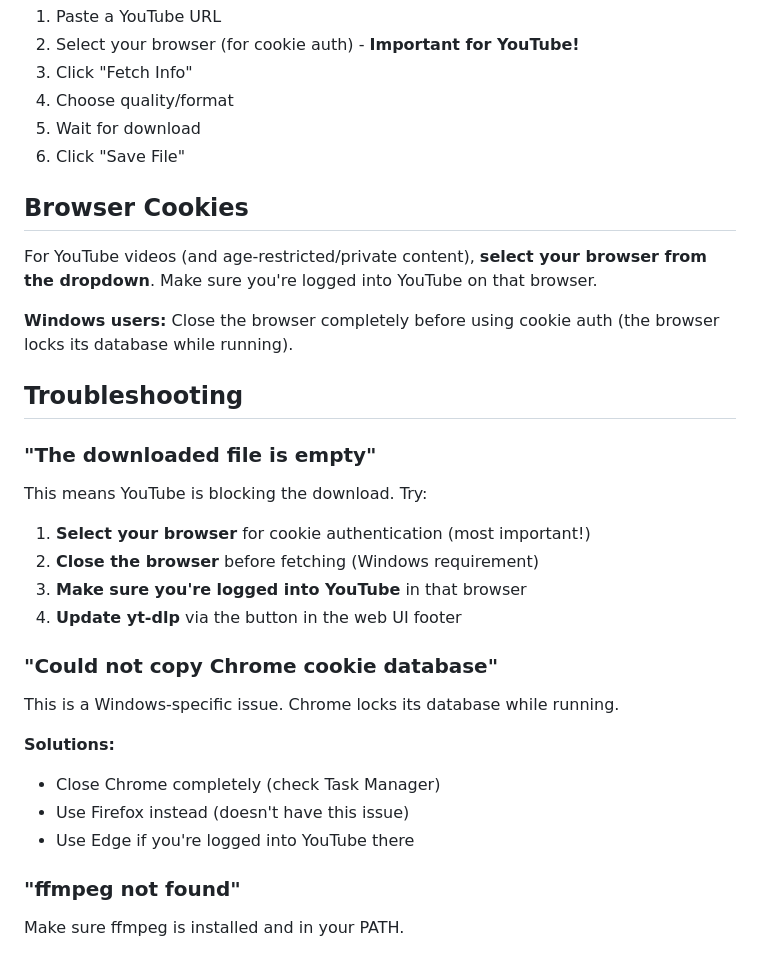
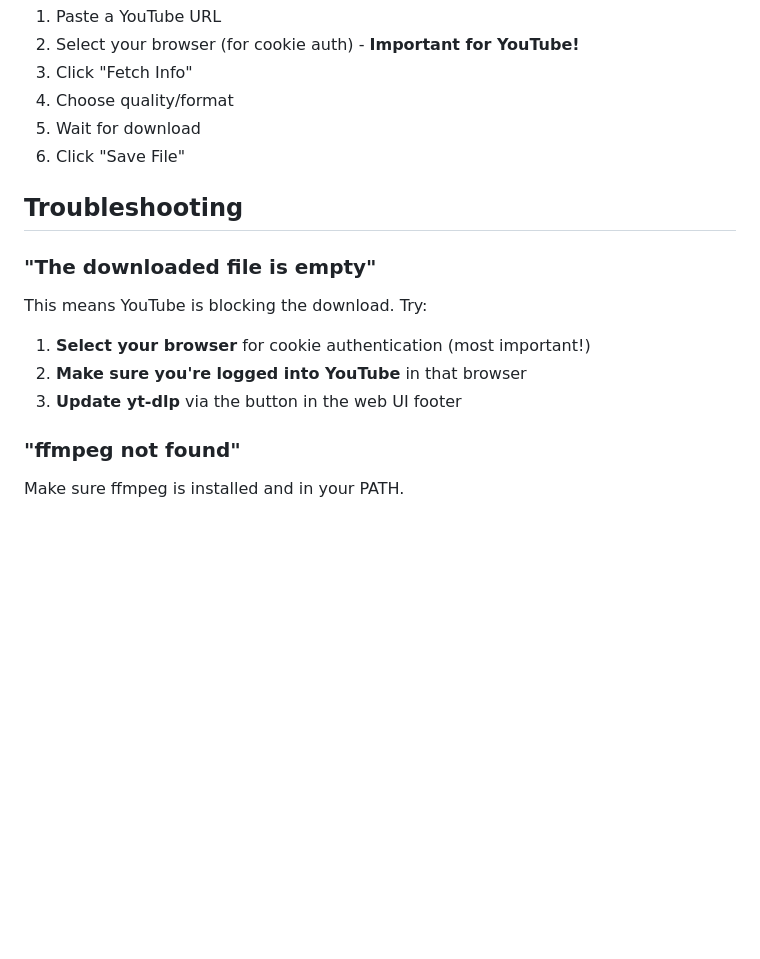
Before and after one commit to swin0420/yt-download, a Markdown page: README.md, the part around one of its changes. Rendered like a GitHub page; blank space fills up the shorter version.

```diff
--- a/README.md
+++ b/README.md
@@ -153,12 +160,6 @@ To prevent abuse, downloads are rate limited:
 5. Wait for download
 6. Click "Save File"
 
-## Browser Cookies
-
-For YouTube videos (and age-restricted/private content), **select your browser from the dropdown**. Make sure you're logged into YouTube on that browser.
-
-**Windows users:** Close the browser completely before using cookie auth (the browser locks its database while running).
-
 ## Troubleshooting
 
 ### "The downloaded file is empty"
@@ -166,18 +167,8 @@ For YouTube videos (and age-restricted/private content), **select your browser f
 This means YouTube is blocking the download. Try:
 
 1. **Select your browser** for cookie authentication (most important!)
-2. **Close the browser** before fetching (Windows requirement)
-3. **Make sure you're logged into YouTube** in that browser
-4. **Update yt-dlp** via the button in the web UI footer
-
-### "Could not copy Chrome cookie database"
-
-This is a Windows-specific issue. Chrome locks its database while running.
-
-**Solutions:**
-- Close Chrome completely (check Task Manager)
-- Use Firefox instead (doesn't have this issue)
-- Use Edge if you're logged into YouTube there
+2. **Make sure you're logged into YouTube** in that browser
+3. **Update yt-dlp** via the button in the web UI footer
 
 ### "ffmpeg not found"
 
```
Also changed, not shown: other parts of README.md (+37 -30 lines), CLAUDE.md (+6 -14 lines).
